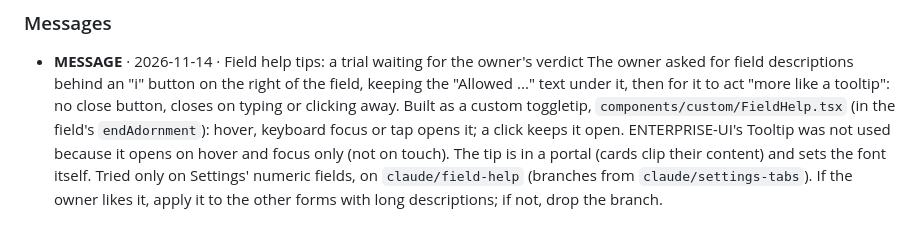
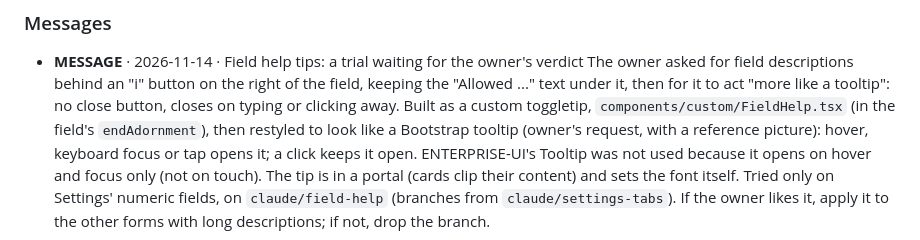
Before and after one commit to iant89/ClawRouter, a Markdown page: MEMORY.md, the part around the change. Rendered like a GitHub page.

```diff
--- a/MEMORY.md
+++ b/MEMORY.md
@@ -321,7 +321,8 @@ Labels: **IMPORTANT** must read · **WARNING** known problem or unverified ·
   The owner asked for field descriptions behind an "i" button on the right of the
   field, keeping the "Allowed ..." text under it, then for it to act "more like a
   tooltip": no close button, closes on typing or clicking away. Built as a custom
-  toggletip, `components/custom/FieldHelp.tsx` (in the field's `endAdornment`):
+  toggletip, `components/custom/FieldHelp.tsx` (in the field's `endAdornment`), then
+  restyled to look like a Bootstrap tooltip (owner's request, with a reference picture):
   hover, keyboard focus or tap opens it; a click keeps it open. ENTERPRISE-UI's
   Tooltip was not used because it opens on hover and focus only (not on touch).
   The tip is in a portal (cards clip their content) and sets the font itself.
```
Also changed, not shown: docs/screenshots/README.md (+4 -3 lines), docs/screenshots/22-field-help/1-hover.png, docs/screenshots/22-field-help/2-pinned.png, docs/screenshots/22-field-help/3-retention-hover.png, docs/screenshots/22-field-help/4-phone-tap.png, 2 other files.
